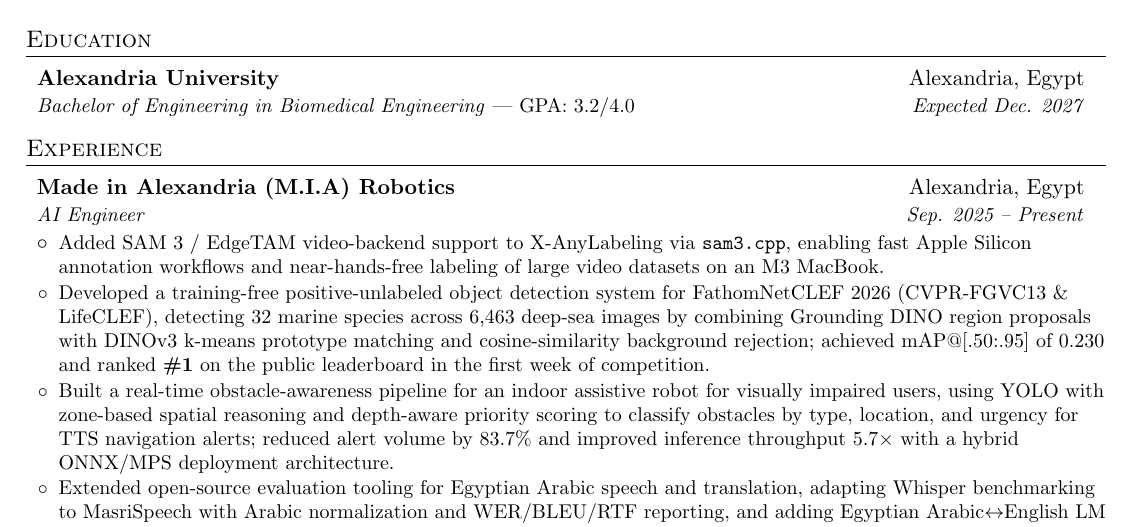
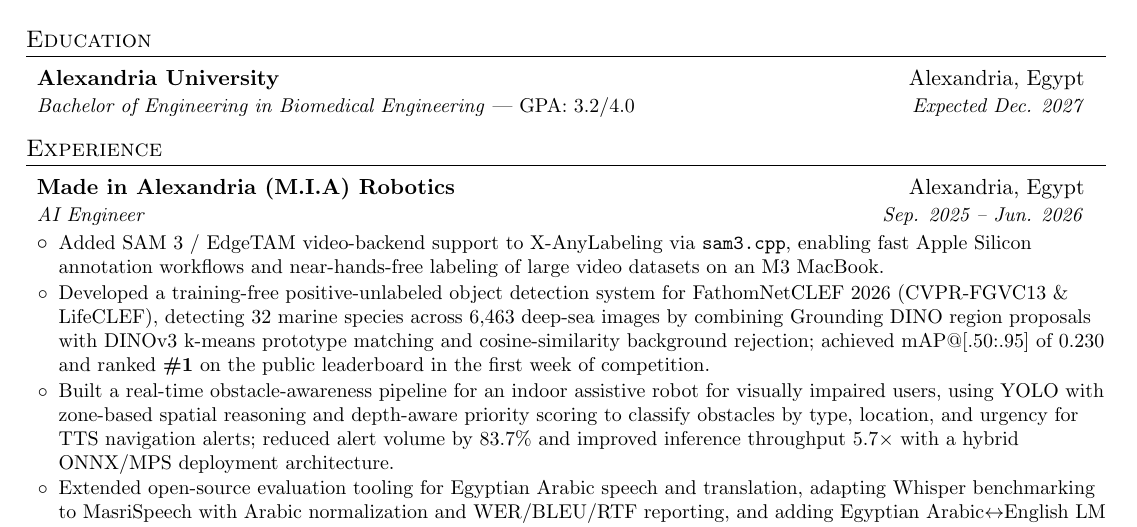
Before and after one commit to omar-A-hassan/resume, a LaTeX CV (resume.tex): part of page 1 of 2, cut so that both start at the same text. Compiled offline with pdfLaTeX.

Commit message:
update resume

```diff
--- a/resume.tex
+++ b/resume.tex
@@ -93,7 +93,7 @@
 
     \resumeSubheading
       {Made in Alexandria (M.I.A) Robotics}{Alexandria, Egypt}
-      {AI Engineer}{Sep. 2025 -- Present}
+      {AI Engineer}{Sep. 2025 -- Jun. 2026}
       \resumeItemListStart
         \resumeBullet{Added SAM 3 / EdgeTAM video-backend support to X-AnyLabeling via \texttt{sam3.cpp}, enabling fast Apple Silicon annotation workflows and near-hands-free labeling of large video datasets on an M3 MacBook.}
         \resumeBullet{Developed a training-free positive-unlabeled object detection system for
```
